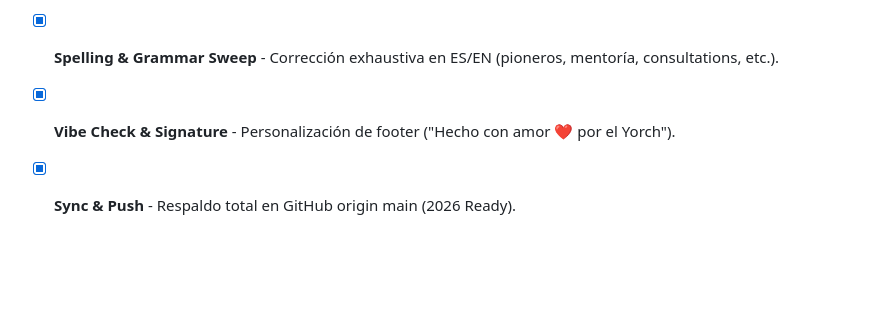
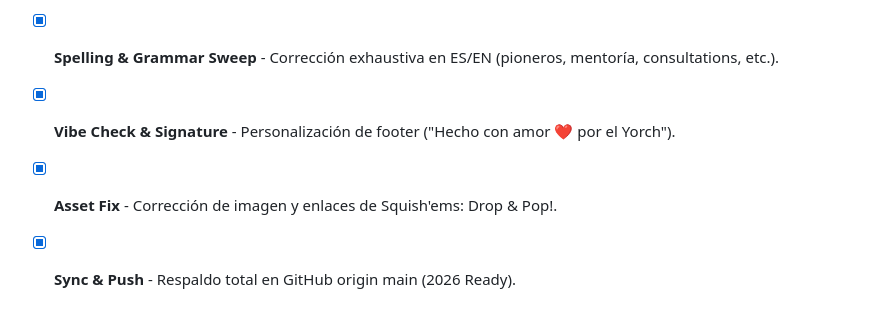
Before and after one commit to jorgefsb/jorgesuarez.com.mx, a Markdown page: task.md, the part around the change. Rendered like a GitHub page; blank space fills up the shorter version.

Commit message:
docs: update task list with Squish'ems fix

```diff
--- a/task.md
+++ b/task.md
@@ -56,4 +56,5 @@
 - [x] **Brand & Content Partnership Optimization** - Mejora de propuesta de valor y CTA directo (mailto).
 - [x] **Spelling & Grammar Sweep** - Corrección exhaustiva en ES/EN (pioneros, mentoría, consultations, etc.).
 - [x] **Vibe Check & Signature** - Personalización de footer ("Hecho con amor ❤️ por el Yorch").
+- [x] **Asset Fix** - Corrección de imagen y enlaces de Squish'ems: Drop & Pop!.
 - [x] **Sync & Push** - Respaldo total en GitHub origin main (2026 Ready).
```
